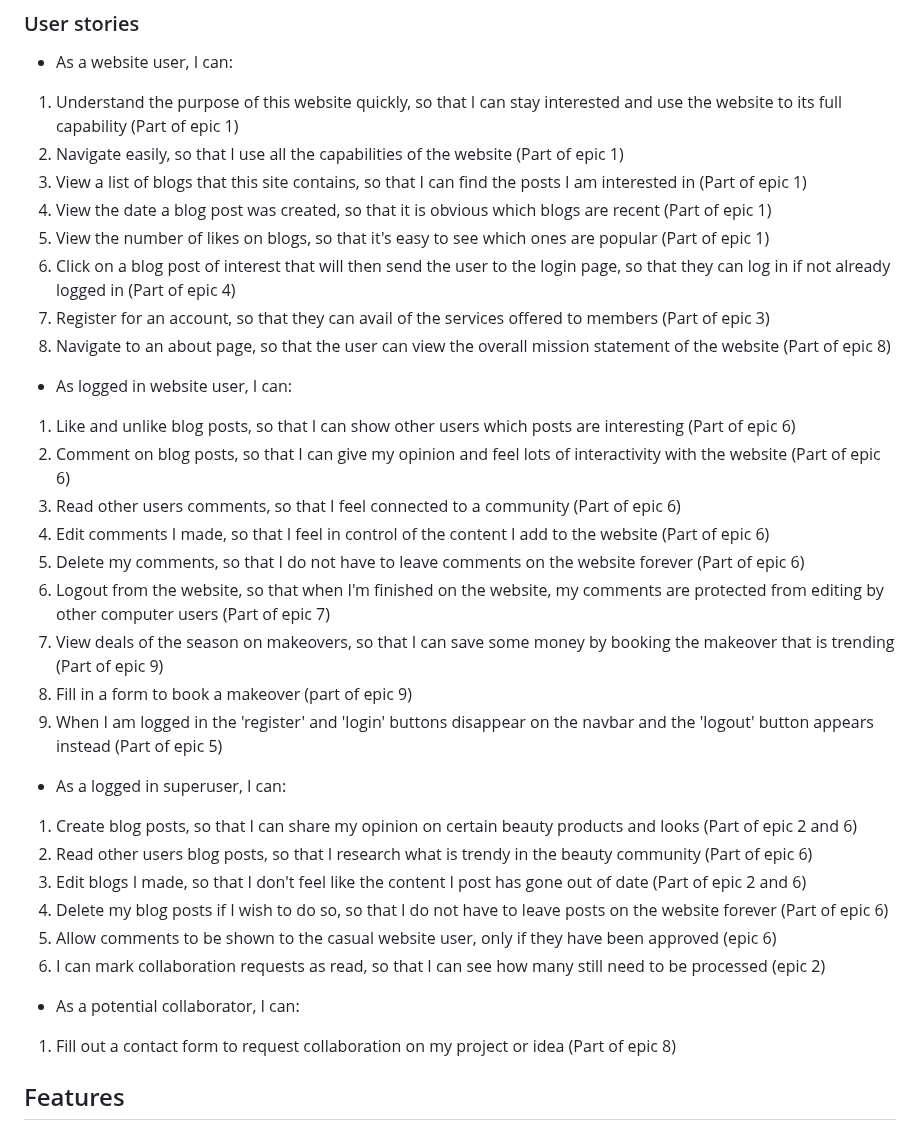
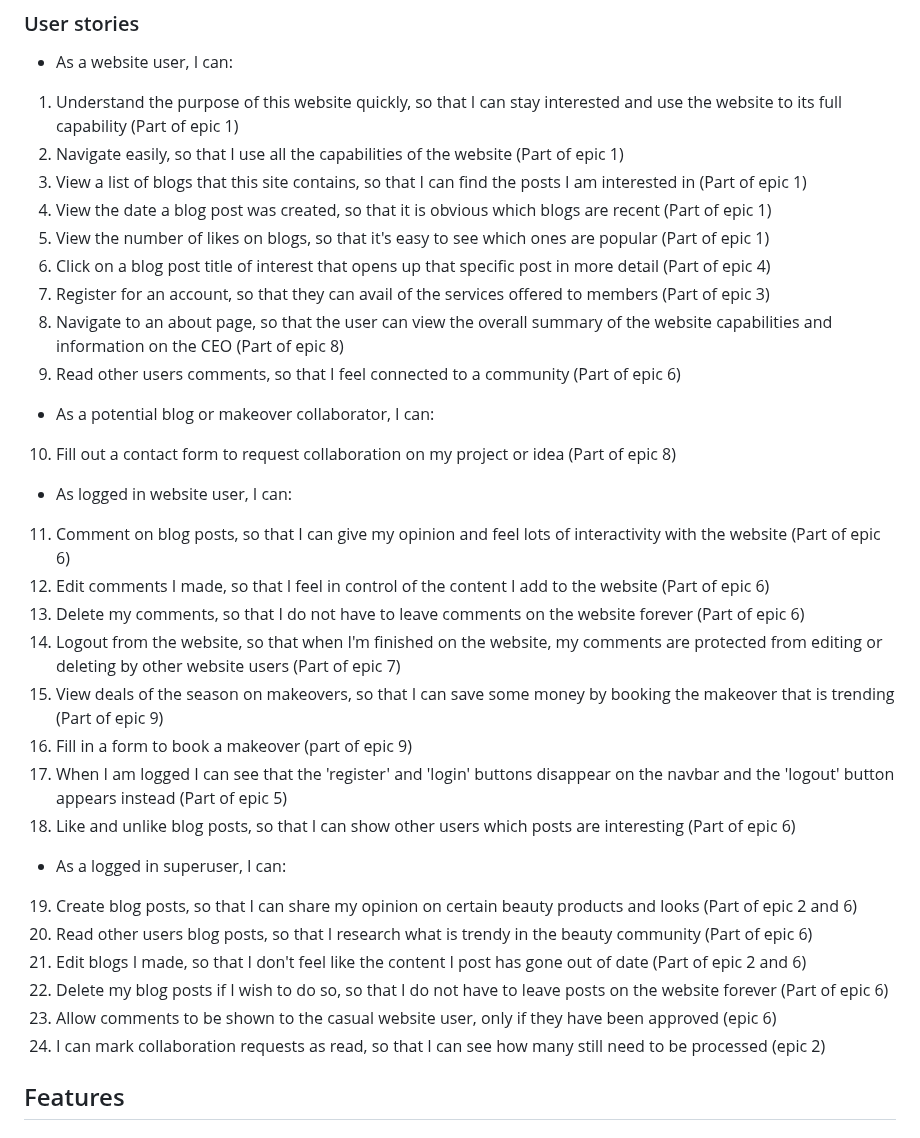
Before and after one commit to KSDunne/statement_beauty, a Markdown page: README.md, the part around the change. Drawn GitHub-style.

Commit message:
Renumber userstories in preparation for testing

```diff
--- a/README.md
+++ b/README.md
@@ -68,34 +68,34 @@ Statement Beauty is a fictitious business that started out as a blog and had so
 3. View a list of blogs that this site contains, so that I can find the posts I am interested in (Part of epic 1)
 4. View the date a blog post was created, so that it is obvious which blogs are recent (Part of epic 1)
 5. View the number of likes on blogs, so that it's easy to see which ones are popular (Part of epic 1)
-6. Click on a blog post of interest that will then send the user to the login page, so that they can log in if not already logged in (Part of epic 4)
+6. Click on a blog post title of interest that opens up that specific post in more detail (Part of epic 4)
 7. Register for an account, so that they can avail of the services offered to members (Part of epic 3)
-8. Navigate to an about page, so that the user can view the overall mission statement of the website (Part of epic 8)
+8. Navigate to an about page, so that the user can view the overall summary of the website capabilities and information on the CEO (Part of epic 8)
+9. Read other users comments, so that I feel connected to a community (Part of epic 6)
+
+- As a potential blog or makeover collaborator, I can:
+
+10. Fill out a contact form to request collaboration on my project or idea (Part of epic 8)
 
 - As logged in website user, I can:
 
-1. Like and unlike blog posts, so that I can show other users which posts are interesting (Part of epic 6)
-2. Comment on blog posts, so that I can give my opinion and feel lots of interactivity with the website (Part of epic 6)
-3. Read other users comments, so that I feel connected to a community (Part of epic 6)
-4. Edit comments I made, so that I feel in control of the content I add to the website (Part of epic 6)
-5. Delete my comments, so that I do not have to leave comments on the website forever (Part of epic 6)
-6. Logout from the website, so that when I'm finished on the website, my comments are protected from editing by other computer users (Part of epic 7)
-7. View deals of the season on makeovers, so that I can save some money by booking the makeover that is trending (Part of epic 9)
-8. Fill in a form to book a makeover (part of epic 9)
-9. When I am logged in the 'register' and 'login' buttons disappear on the navbar and the 'logout' button appears instead (Part of epic 5)
+11. Comment on blog posts, so that I can give my opinion and feel lots of interactivity with the website (Part of epic 6)
+12. Edit comments I made, so that I feel in control of the content I add to the website (Part of epic 6)
+13. Delete my comments, so that I do not have to leave comments on the website forever (Part of epic 6)
+14. Logout from the website, so that when I'm finished on the website, my comments are protected from editing or deleting by other website users (Part of epic 7)
+15. View deals of the season on makeovers, so that I can save some money by booking the makeover that is trending (Part of epic 9)
+16. Fill in a form to book a makeover (part of epic 9)
+17. When I am logged I can see that the 'register' and 'login' buttons disappear on the navbar and the 'logout' button appears instead (Part of epic 5)
+18. Like and unlike blog posts, so that I can show other users which posts are interesting (Part of epic 6)
 
 - As a logged in superuser, I can:
 
-1. Create blog posts, so that I can share my opinion on certain beauty products and looks (Part of epic 2 and 6)
-2. Read other users blog posts, so that I research what is trendy in the beauty community (Part of epic 6)
-3. Edit blogs I made, so that I don't feel like the content I post has gone out of date (Part of epic 2 and 6)
-4. Delete my blog posts if I wish to do so, so that I do not have to leave posts on the website forever (Part of epic 6)
-5. Allow comments to be shown to the casual website user, only if they have been approved (epic 6)
-6. I can mark collaboration requests as read, so that I can see how many still need to be processed (epic 2)
-
-- As a potential collaborator, I can:
-
-1. Fill out a contact form to request collaboration on my project or idea (Part of epic 8)
+19. Create blog posts, so that I can share my opinion on certain beauty products and looks (Part of epic 2 and 6)
+20. Read other users blog posts, so that I research what is trendy in the beauty community (Part of epic 6)
+21. Edit blogs I made, so that I don't feel like the content I post has gone out of date (Part of epic 2 and 6)
+22. Delete my blog posts if I wish to do so, so that I do not have to leave posts on the website forever (Part of epic 6)
+23. Allow comments to be shown to the casual website user, only if they have been approved (epic 6)
+24. I can mark collaboration requests as read, so that I can see how many still need to be processed (epic 2)
 
 ## Features
 
```
